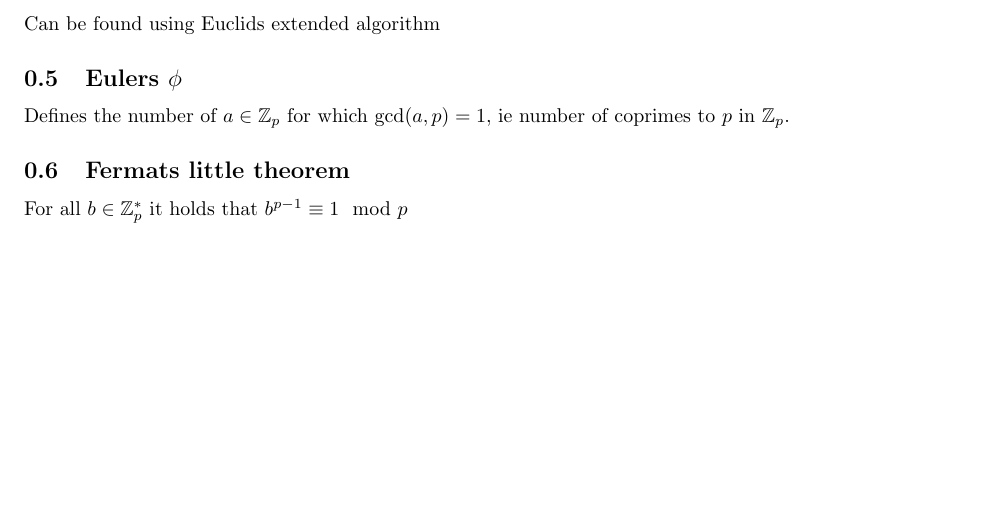
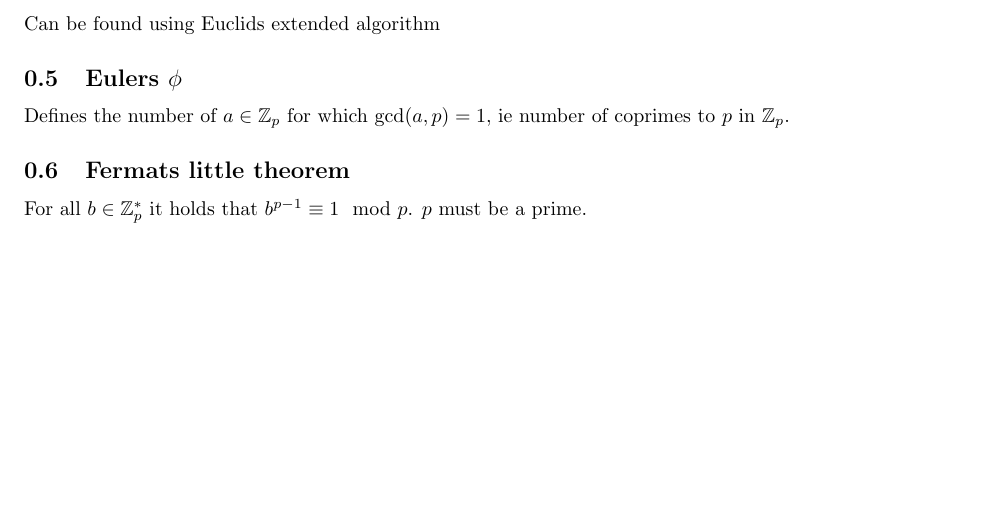
Before and after one commit to mfaerevaag/crypto-notes, a LaTeX document (index.tex, which reads sections/0-common.tex): part of page 5 of 22, cut so that both start at the same text. Compiled offline with pdfLaTeX.

Commit message:
simon er dum fixes #1

```diff
--- a/sections/0-common.tex
+++ b/sections/0-common.tex
@@ -68,4 +68,5 @@ Defines the number of $a \in \mathbb{Z}_p$ for which $\gcd(a, p) = 1$, ie number
 
 \subsection{Fermats little theorem}
 \label{sec:fermats-little}
-For all $b \in \mathbb{Z}_p^*$ it holds that $b^{p-1} \equiv 1 \mod p$
+For all $b \in \mathbb{Z}_p^*$ it holds that $b^{p-1} \equiv 1 \mod
+p$. $p$ must be a prime.
```
